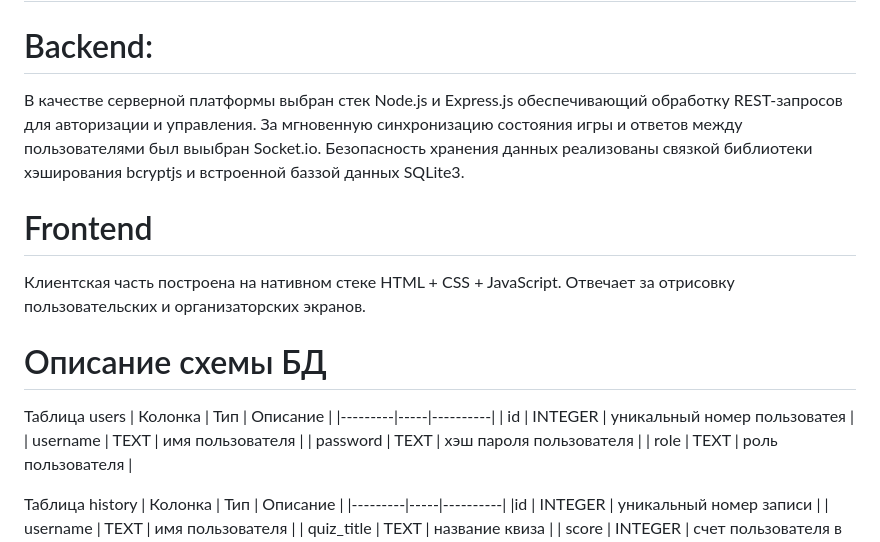
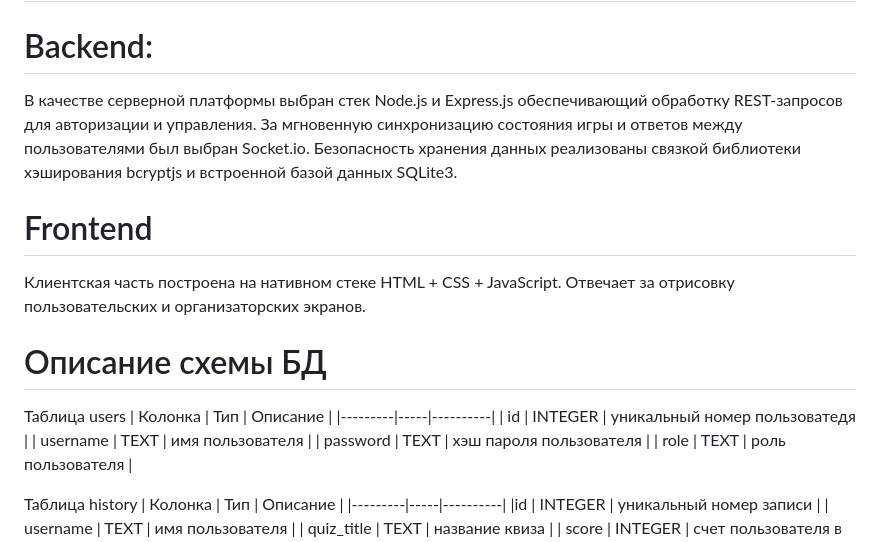
Before and after one commit to skvorets83/quiz_vk, a Markdown page: README.md, the part around the change. Rendered like a GitHub page.

```diff
--- a/README.md
+++ b/README.md
@@ -2,14 +2,14 @@
 Создание веб-сервиса, позволяющего организаторам создавать квизы и управлять игровым процессом, а участникам — подключаться к игровым комнатам по коду, отвечать на вопросы и видеть итоговый рейтинг.
 # Архитектура и стек технологий.
 # Backend:
-В качестве серверной платформы выбран стек Node.js и Express.js обеспечивающий обработку REST-запросов для авторизации и управления. За мгновенную синхронизацию состояния игры и ответов между пользователями был выыбран Socket.io. Безопасность хранения данных реализованы связкой библиотеки хэширования bcryptjs и встроенной баззой данных SQLite3.
+В качестве серверной платформы выбран стек Node.js и Express.js обеспечивающий обработку REST-запросов для авторизации и управления. За мгновенную синхронизацию состояния игры и ответов между пользователями был выбран Socket.io. Безопасность хранения данных реализованы связкой библиотеки хэширования bcryptjs и встроенной базой данных SQLite3.
 # Frontend
 Клиентская часть построена на нативном стеке HTML + CSS + JavaScript. Отвечает за отрисовку пользовательских и организаторских экранов.
 # Описание схемы БД
 Таблица users
 | Колонка | Тип | Описание |
 |---------|-----|----------|
-| id      | INTEGER | уникальный номер пользоватея |
+| id      | INTEGER | уникальный номер пользоватедя |
 | username | TEXT | имя пользователя |
 | password | TEXT | хэш пароля пользователя |
 | role     | TEXT | роль пользователя |
```
